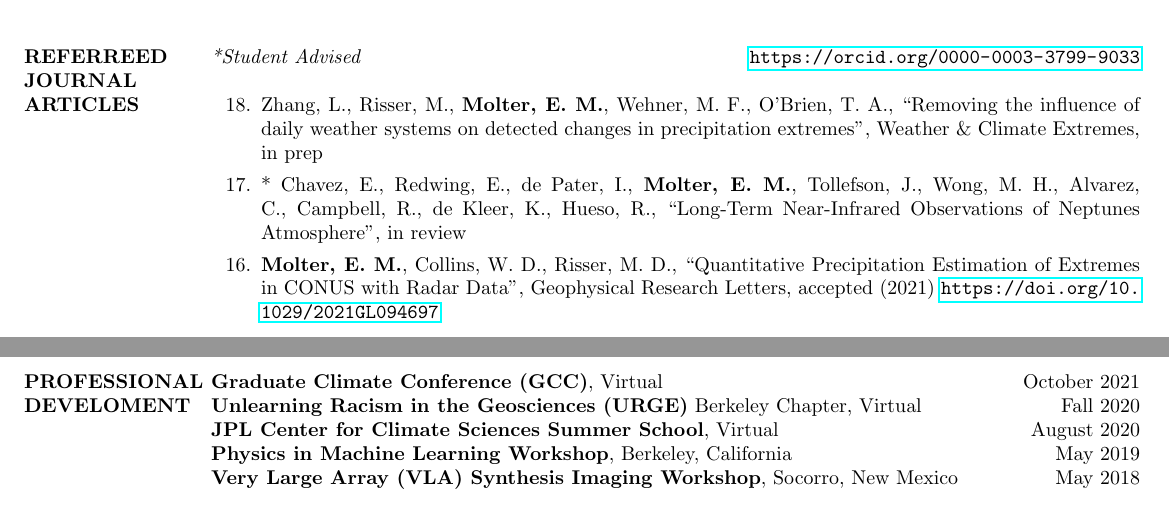
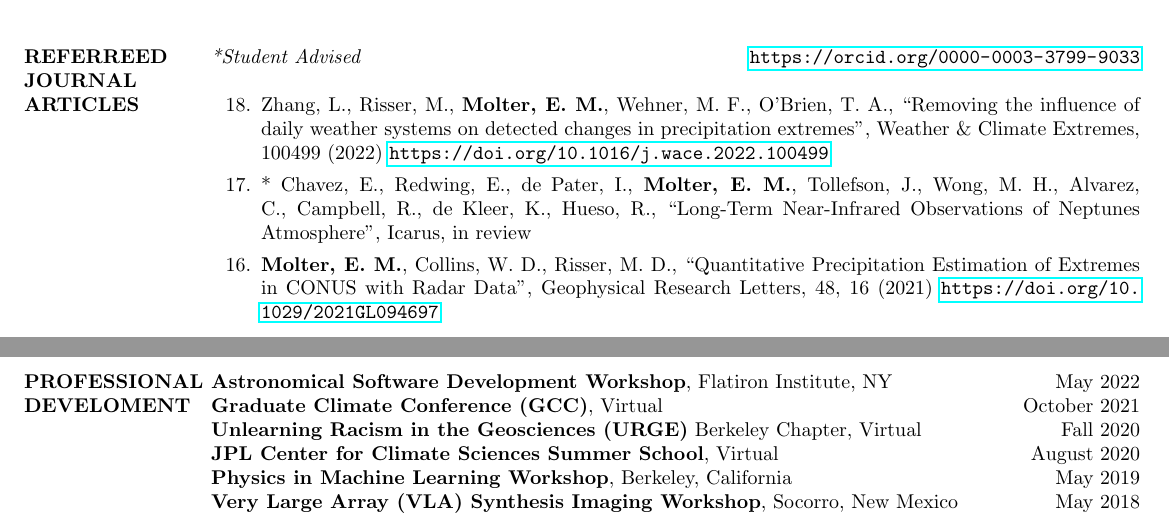
Before and after one commit to emolter/MolterCV, a LaTeX CV (Molter_cv.tex): two parts of pages 1 and 4 of 5, joined at a grey line, cut so that both start at the same text. The pictures show the PDF file Molter_cv.pdf that the author committed with the source.

Commit message:
updated pubslist

```diff
--- a/Molter_cv.tex
+++ b/Molter_cv.tex
@@ -145,16 +145,14 @@ Planetary atmospheres; planetary rings; radiative transfer; atmospheric dynamics
 
 \section{REFERREED JOURNAL ARTICLES}
 
-%ADD MY ORCID HERE!
-
 \textit{*Student Advised} \hfill \url{https://orcid.org/0000-0003-3799-9033} \\
 \begin{enumerate}
 
-\item[18.] Zhang, L., Risser, M., {\bf Molter, E. M.}, Wehner, M. F., O'Brien, T. A., ``Removing the influence of daily weather systems on detected changes in precipitation extremes'', Weather \& Climate Extremes, in prep
+\item[18.] Zhang, L., Risser, M., {\bf Molter, E. M.}, Wehner, M. F., O'Brien, T. A., ``Removing the influence of daily weather systems on detected changes in precipitation extremes'', Weather \& Climate Extremes, 100499 (2022) \url{https://doi.org/10.1016/j.wace.2022.100499}
 
-\item[17.]* Chavez, E., Redwing, E., de Pater, I., {\bf Molter, E. M.}, Tollefson, J., Wong, M. H., Alvarez, C., Campbell, R., de Kleer, K., Hueso, R., ``Long-Term Near-Infrared Observations of Neptunes Atmosphere'', in review
+\item[17.]* Chavez, E., Redwing, E., de Pater, I., {\bf Molter, E. M.}, Tollefson, J., Wong, M. H., Alvarez, C., Campbell, R., de Kleer, K., Hueso, R., ``Long-Term Near-Infrared Observations of Neptunes Atmosphere'', Icarus, in review
 
-\item[16.] {\bf Molter, E. M.}, Collins, W. D., Risser, M. D., ``Quantitative Precipitation Estimation of Extremes in CONUS with Radar Data'', Geophysical Research Letters, accepted (2021) \url{https://doi.org/10.1029/2021GL094697}
+\item[16.] {\bf Molter, E. M.}, Collins, W. D., Risser, M. D., ``Quantitative Precipitation Estimation of Extremes in CONUS with Radar Data'', Geophysical Research Letters, 48, 16 (2021) \url{https://doi.org/10.1029/2021GL094697}
 
 \item[15.] Villanueva, G., Cordiner, M., Irwin, P., de Pater, I., Butler, B., Gurwell, M., Milam, S., Nixon, C., Luszcz-Cook, S., Wilson, C., Kofman, V., Liuzzi, G., Faggi, S., Fauchez, T., Lippi, M., Cosentino, R., Thelen, A., Moullet, A., Hartogh, P., {\bf Molter, E.}, Charnley, S., Arney, G., Mandell, A., Biver, N., Vandaele, A., de Kleer, K., Kopparapu, R., ``No evidence of phosphine in the atmosphere of Venus from independent analyses'', Nature Astronomy 5, 631-635 (2021) \url{https://doi.org/10.1038/s41550-021-01422-z}
 
@@ -265,6 +263,7 @@ Becket, MA
 
 \section{PROFESSIONAL DEVELOMENT}
 
+{\bf Astronomical Software Development Workshop}, Flatiron Institute, NY \hfill May 2022 \\
 {\bf Graduate Climate Conference (GCC)}, Virtual \hfill October 2021 \\
 {\bf Unlearning Racism in the Geosciences (URGE)} Berkeley Chapter, Virtual \hfill Fall 2020 \\
 {\bf JPL Center for Climate Sciences Summer School}, Virtual \hfill August 2020 \\
```
Also changed, not shown: Molter_cv.pdf, Molter_cv.tex (4 more changed lines), 1 other file.
